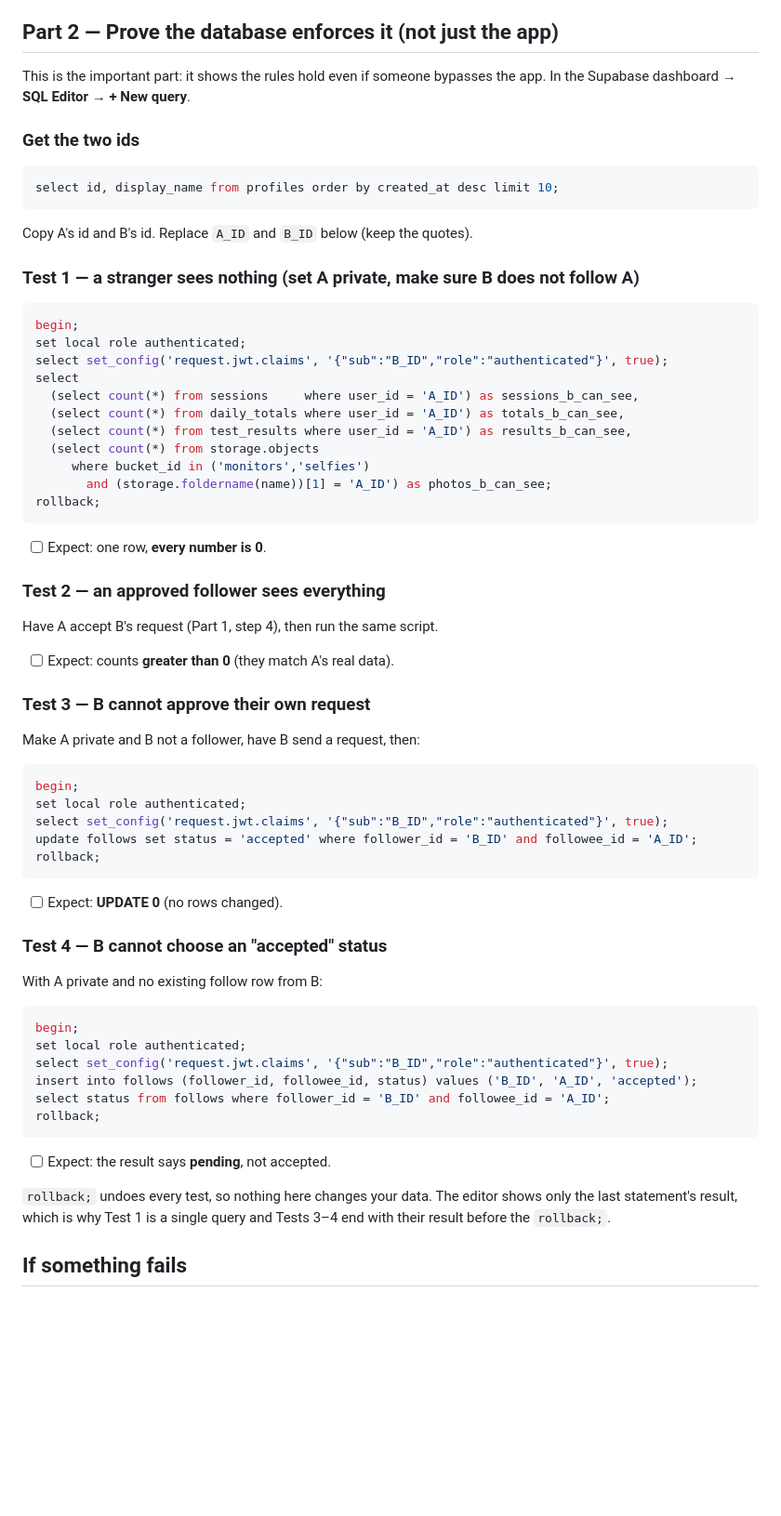
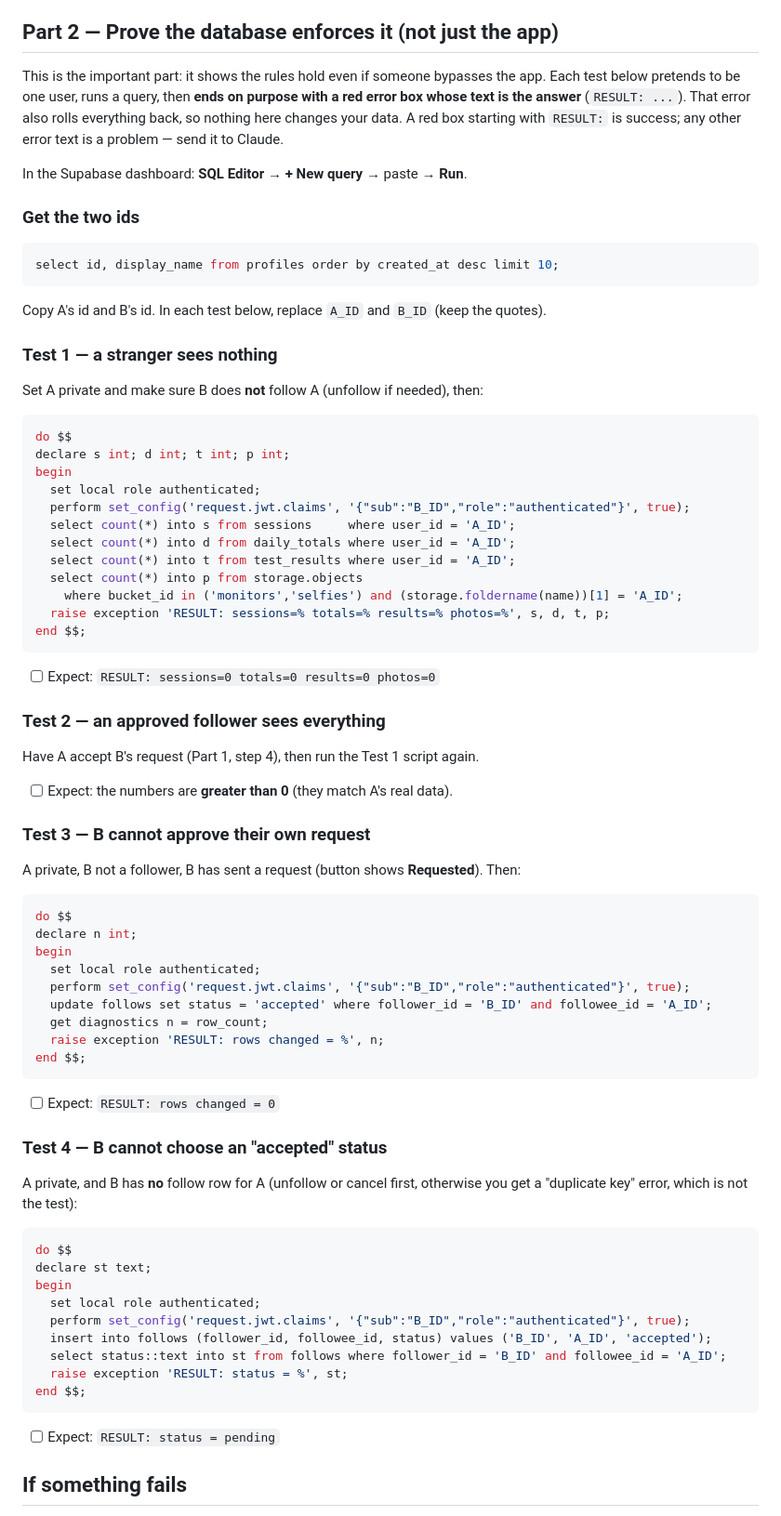
Before and after one commit to Piero700/rowing-pals, a Markdown page: docs/testing/phase-e-private-accounts.md, the part around the change. Shown at 93% size. Drawn GitHub-style; blank space fills up the shorter version.

Commit message:
Checklist: make database tests show their result reliably
Co-Authored-By: Claude Sonnet 5 <noreply@anthropic.com>

````diff
--- a/docs/testing/phase-e-private-accounts.md
+++ b/docs/testing/phase-e-private-accounts.md
@@ -75,61 +75,72 @@ be your real account on your phone (or already have posts); B can be a simulator
 
 ## Part 2 — Prove the database enforces it (not just the app)
 
-This is the important part: it shows the rules hold even if someone bypasses the app. In the
-Supabase dashboard → **SQL Editor** → **+ New query**.
+This is the important part: it shows the rules hold even if someone bypasses the app. Each test
+below pretends to be one user, runs a query, then **ends on purpose with a red error box whose
+text is the answer** (`RESULT: ...`). That error also rolls everything back, so nothing here
+changes your data. A red box starting with `RESULT:` is success; any other error text is a
+problem — send it to Claude.
+
+In the Supabase dashboard: **SQL Editor** → **+ New query** → paste → **Run**.
 
 ### Get the two ids
 ```sql
 select id, display_name from profiles order by created_at desc limit 10;
 ```
-Copy A's id and B's id. Replace `A_ID` and `B_ID` below (keep the quotes).
+Copy A's id and B's id. In each test below, replace `A_ID` and `B_ID` (keep the quotes).
 
-### Test 1 — a stranger sees nothing (set A private, make sure B does not follow A)
+### Test 1 — a stranger sees nothing
+Set A private and make sure B does **not** follow A (unfollow if needed), then:
 ```sql
-begin;
-set local role authenticated;
-select set_config('request.jwt.claims', '{"sub":"B_ID","role":"authenticated"}', true);
-select
-  (select count(*) from sessions     where user_id = 'A_ID') as sessions_b_can_see,
-  (select count(*) from daily_totals where user_id = 'A_ID') as totals_b_can_see,
-  (select count(*) from test_results where user_id = 'A_ID') as results_b_can_see,
-  (select count(*) from storage.objects
-     where bucket_id in ('monitors','selfies')
-       and (storage.foldername(name))[1] = 'A_ID') as photos_b_can_see;
-rollback;
+do $$
+declare s int; d int; t int; p int;
+begin
+  set local role authenticated;
+  perform set_config('request.jwt.claims', '{"sub":"B_ID","role":"authenticated"}', true);
+  select count(*) into s from sessions     where user_id = 'A_ID';
+  select count(*) into d from daily_totals where user_id = 'A_ID';
+  select count(*) into t from test_results where user_id = 'A_ID';
+  select count(*) into p from storage.objects
+    where bucket_id in ('monitors','selfies') and (storage.foldername(name))[1] = 'A_ID';
+  raise exception 'RESULT: sessions=% totals=% results=% photos=%', s, d, t, p;
+end $$;
 ```
-- [ ] Expect: one row, **every number is 0**.
+- [ ] Expect: `RESULT: sessions=0 totals=0 results=0 photos=0`
 
 ### Test 2 — an approved follower sees everything
-Have A accept B's request (Part 1, step 4), then run the same script.
-- [ ] Expect: counts **greater than 0** (they match A's real data).
+Have A accept B's request (Part 1, step 4), then run the Test 1 script again.
+- [ ] Expect: the numbers are **greater than 0** (they match A's real data).
 
 ### Test 3 — B cannot approve their own request
-Make A private and B not a follower, have B send a request, then:
+A private, B not a follower, B has sent a request (button shows **Requested**). Then:
 ```sql
-begin;
-set local role authenticated;
-select set_config('request.jwt.claims', '{"sub":"B_ID","role":"authenticated"}', true);
-update follows set status = 'accepted' where follower_id = 'B_ID' and followee_id = 'A_ID';
-rollback;
+do $$
+declare n int;
+begin
+  set local role authenticated;
+  perform set_config('request.jwt.claims', '{"sub":"B_ID","role":"authenticated"}', true);
+  update follows set status = 'accepted' where follower_id = 'B_ID' and followee_id = 'A_ID';
+  get diagnostics n = row_count;
+  raise exception 'RESULT: rows changed = %', n;
+end $$;
 ```
-- [ ] Expect: **UPDATE 0** (no rows changed).
+- [ ] Expect: `RESULT: rows changed = 0`
 
 ### Test 4 — B cannot choose an "accepted" status
-With A private and no existing follow row from B:
+A private, and B has **no** follow row for A (unfollow or cancel first, otherwise you get a
+"duplicate key" error, which is not the test):
 ```sql
-begin;
-set local role authenticated;
-select set_config('request.jwt.claims', '{"sub":"B_ID","role":"authenticated"}', true);
-insert into follows (follower_id, followee_id, status) values ('B_ID', 'A_ID', 'accepted');
-select status from follows where follower_id = 'B_ID' and followee_id = 'A_ID';
-rollback;
+do $$
+declare st text;
+begin
+  set local role authenticated;
+  perform set_config('request.jwt.claims', '{"sub":"B_ID","role":"authenticated"}', true);
+  insert into follows (follower_id, followee_id, status) values ('B_ID', 'A_ID', 'accepted');
+  select status::text into st from follows where follower_id = 'B_ID' and followee_id = 'A_ID';
+  raise exception 'RESULT: status = %', st;
+end $$;
 ```
-- [ ] Expect: the result says **pending**, not accepted.
-
-`rollback;` undoes every test, so nothing here changes your data. The editor shows only the
-last statement's result, which is why Test 1 is a single query and Tests 3–4 end with their result
-before the `rollback;`.
+- [ ] Expect: `RESULT: status = pending`
 
 ## If something fails
 Note the step number, what you saw, and (for Part 2) the exact result or error text, and send
````
